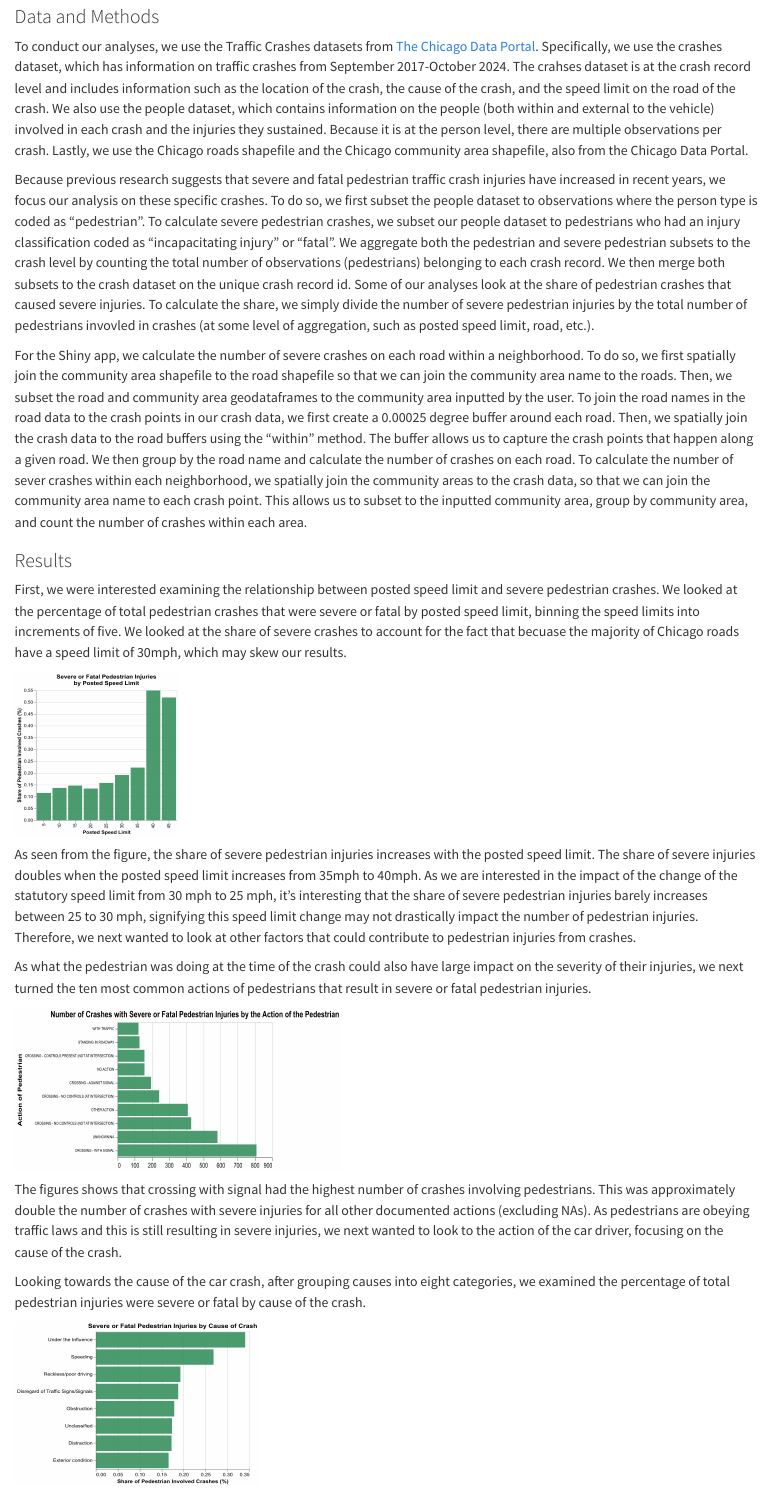
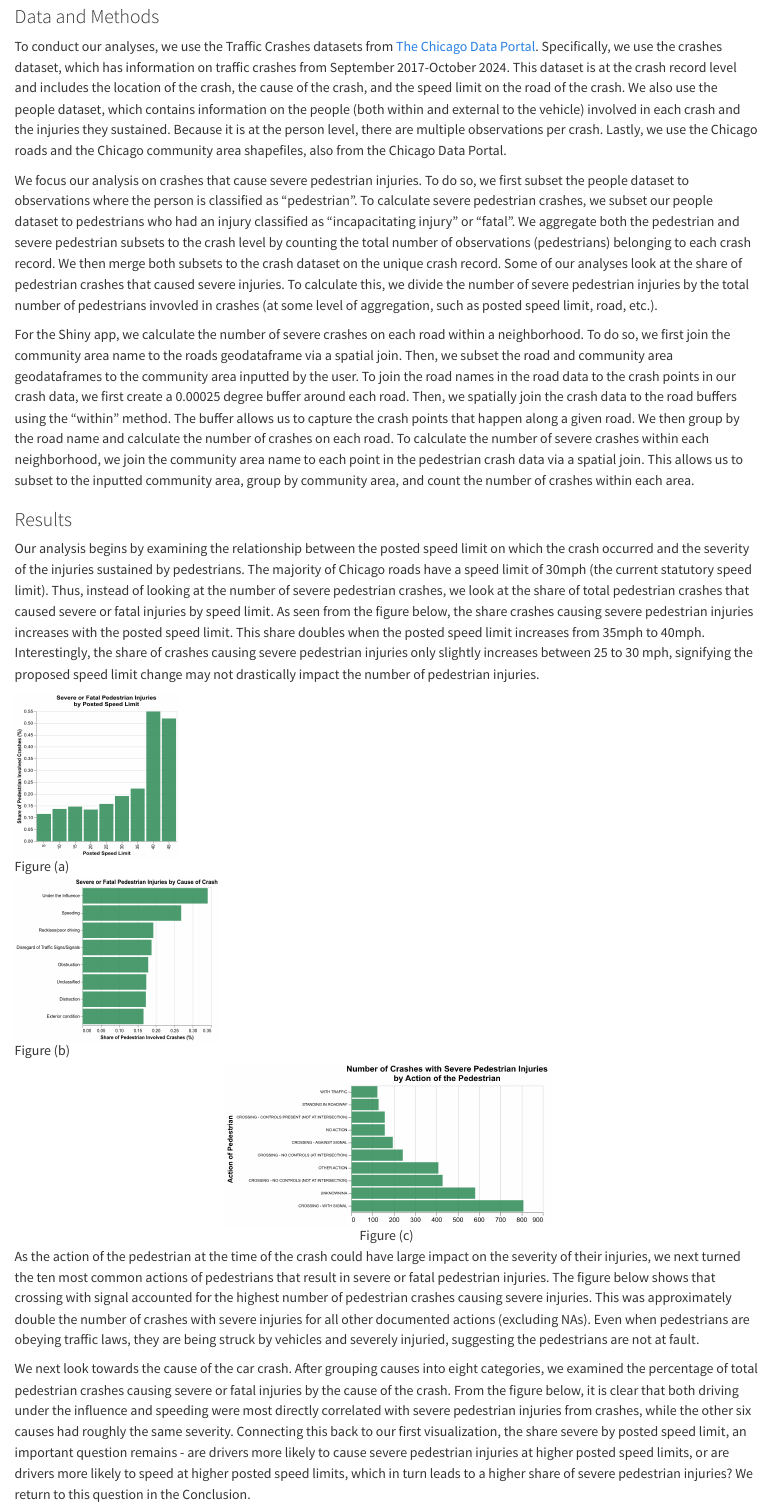
Before and after one commit to alisonfilbey/alison-and-claire-final-project, a Quarto document (writeup.qmd): the page in a window 1100 px wide, from 390 px down before the commit and from 420 px down after it, so that both start at the same text. Rendered offline with R 4.5, knitr and Pandoc in place of Quarto, with nearby package versions.

Commit message:
updates to writeup

```diff
--- a/writeup.qmd
+++ b/writeup.qmd
@@ -1,3 +1,2 @@
 ---
 title: "Pedestrian Safety on Chicago Roads"
-authors: "Alison Filbey (Section 4; alisonfilbey) and Claire Conzelmann (Section 4; claireconzelmann)"
@@ -5,5 +4,11 @@ date: "today"
+  - "Alison Filbey (Section 4; alisonfilbey)"
+  - "Claire Conzelmann (Section 4; claireconzelmann)"
 format:
   html: default
+#    fig-location: H
+#     include-in-header: writeup_files/header.txt
+fig-cap-location: top
+geometry: top=0.5in, left=0.75in, right=0.75in
 ---
 
 ### Introduction
@@ -15,25 +20,25 @@ Using traffic crash report data from the city of Chicago, our project seeks to a
 - Are there other ways the city of Chicago can reduce severe pedestrian injuries resulting from crashes?
 
 ### Data and Methods
-To conduct our analyses, we use the Traffic Crashes datasets from [The Chicago Data Portal](https://data.cityofchicago.org/Transportation/Traffic-Crashes-Crashes/85ca-t3if/about_data). Specifically, we use the crashes dataset, which has information on traffic crashes from September 2017-October 2024. The crahses dataset is at the crash record level and includes information such as the location of the crash, the cause of the crash, and the speed limit on the road of the crash. We also use the people dataset, which contains information on the people (both within and external to the vehicle) involved in each crash and the injuries they sustained. Because it is at the person level, there are multiple observations per crash. Lastly, we use the Chicago roads shapefile and the Chicago community area shapefile, also from the Chicago Data Portal.
+To conduct our analyses, we use the Traffic Crashes datasets from [The Chicago Data Portal](https://data.cityofchicago.org/Transportation/Traffic-Crashes-Crashes/85ca-t3if/about_data). Specifically, we use the crashes dataset, which has information on traffic crashes from September 2017-October 2024. This dataset is at the crash record level and includes the location of the crash, the cause of the crash, and the speed limit on the road of the crash. We also use the people dataset, which contains information on the people (both within and external to the vehicle) involved in each crash and the injuries they sustained. Because it is at the person level, there are multiple observations per crash. Lastly, we use the Chicago roads and the Chicago community area shapefiles, also from the Chicago Data Portal.
 
-Because previous research suggests that severe and fatal pedestrian traffic crash injuries have increased in recent years, we focus our analysis on these specific crashes. To do so, we first subset the people dataset to observations where the person type is coded as "pedestrian". To calculate severe pedestrian crashes, we subset our people dataset to pedestrians who had an injury classification coded as "incapacitating injury" or "fatal". We aggregate both the pedestrian and severe pedestrian subsets to the crash level by counting the total number of observations (pedestrians) belonging to each crash record. We then merge both subsets to the crash dataset on the unique crash record id. Some of our analyses look at the share of pedestrian crashes that caused severe injuries. To calculate the share, we simply divide the number of severe pedestrian injuries by the total number of pedestrians invovled in crashes (at some level of aggregation, such as posted speed limit, road, etc.).
+We focus our analysis on crashes that cause severe pedestrian injuries. To do so, we first subset the people dataset to observations where the person is classified as "pedestrian". To calculate severe pedestrian crashes, we subset our people dataset to pedestrians who had an injury classified as "incapacitating injury" or "fatal". We aggregate both the pedestrian and severe pedestrian subsets to the crash level by counting the total number of observations (pedestrians) belonging to each crash record. We then merge both subsets to the crash dataset on the unique crash record. Some of our analyses look at the share of pedestrian crashes that caused severe injuries. To calculate this, we divide the number of severe pedestrian injuries by the total number of pedestrians invovled in crashes (at some level of aggregation, such as posted speed limit, road, etc.).
 
-For the Shiny app, we calculate the number of severe crashes on each road within a neighborhood. To do so, we first spatially join the community area shapefile to the road shapefile so that we can join the community area name to the roads. Then, we subset the road and community area geodataframes to the community area inputted by the user. To join the road names in the road data to the crash points in our crash data, we first create a 0.00025 degree buffer around each road. Then, we spatially join the crash data to the road buffers using the "within" method. The buffer allows us to capture the crash points that happen along a given road. We then group by the road name and calculate the number of crashes on each road. To calculate the number of sever crashes within each neighborhood, we spatially join the community areas to the crash data, so that we can join the community area name to each crash point. This allows us to subset to the inputted community area, group by community area, and count the number of crashes within each area.
+For the Shiny app, we calculate the number of severe crashes on each road within a neighborhood. To do so, we first join the community area name to the roads geodataframe via a spatial join. Then, we subset the road and community area geodataframes to the community area inputted by the user. To join the road names in the road data to the crash points in our crash data, we first create a 0.00025 degree buffer around each road. Then, we spatially join the crash data to the road buffers using the "within" method. The buffer allows us to capture the crash points that happen along a given road. We then group by the road name and calculate the number of crashes on each road. To calculate the number of severe crashes within each neighborhood, we join the community area name to each point in the pedestrian crash data via a spatial join. This allows us to subset to the inputted community area, group by community area, and count the number of crashes within each area.
 
 ### Results
 
-First, we were interested examining the relationship between posted speed limit and severe pedestrian crashes. We looked at the percentage of total pedestrian crashes that were severe or fatal by posted speed limit, binning the speed limits into increments of five. We looked at the share of severe crashes to account for the fact that becuase the majority of Chicago roads have a speed limit of 30mph, which may skew our results.
+Our analysis begins by examining the relationship between the posted speed limit on which the crash occurred and the severity of the injuries sustained by pedestrians. The majority of Chicago roads have a speed limit of 30mph (the current statutory speed limit). Thus, instead of looking at the number of severe pedestrian crashes, we look at the share of total pedestrian crashes that caused severe or fatal injuries by speed limit. As seen from the figure below, the share crashes causing severe pedestrian injuries increases with the posted speed limit. This share doubles when the posted speed limit increases from 35mph to 40mph. Interestingly, the share of crashes causing severe pedestrian injuries only slightly increases between 25 to 30 mph, signifying the proposed speed limit change may not drastically impact the number of pedestrian injuries.
 
-![](Pictures\severe_ped_by_speed.png){width=200px height=200px}
+::: {layout-ncol=2}
 
-As seen from the figure, the share of severe pedestrian injuries increases with the posted speed limit. The share of severe injuries doubles when the posted speed limit increases from 35mph to 40mph. As we are interested in the impact of the change of the statutory speed limit from 30 mph to 25 mph, it's interesting that the share of severe pedestrian injuries barely increases between 25 to 30 mph, signifying this speed limit change may not drastically impact the number of pedestrian injuries. Therefore, we next wanted to look at other factors that could contribute to pedestrian injuries from crashes.
+![Figure (a)](Pictures/severe_ped_by_speed.png){width=200px height=200px}
 
-As what the pedestrian was doing at the time of the crash could also have large impact on the severity of their injuries, we next turned the ten most common actions of pedestrians that result in severe or fatal pedestrian injuries.
+![Figure (b)](Pictures/severe_ped_by_crash_cause.png){width=250px height=200px}
 
-![](Pictures\severe_ped_by_action.png){width=400px height=200px}
+:::
 
-The figures shows that crossing with signal had the highest number of crashes involving pedestrians. This was approximately double the number of crashes with severe injuries for all other documented actions (excluding NAs). As pedestrians are obeying traffic laws and this is still resulting in severe injuries, we next wanted to look to the action of the car driver, focusing on the cause of the crash.
+::: {.text-center}
 
-Looking towards the cause of the car crash, after grouping causes into eight categories, we examined the percentage of total pedestrian injuries were severe or fatal by cause of the crash.
+![Figure (c)](Pictures/severe_ped_by_action.png){width=400px height=200px}
 
@@ -41,4 +46,4 @@ Looking towards the cause of the car crash, after grouping causes into eight cat
 
-From the figure, it is clear that both DUIs and speeding were most directly correlated with severe pedestrian injuries from crashes, while the other six causes had roughly the same severity. This is an interesting finding because clearly speeding is having a large impact on the share of severe pedestrian injuries. Connecting this back to our first visualization, the share of severe pedestrian injuries by posted speed limit, an important question remains - are drivers more likely to cause severe pedestrian injuries at higher posted speed limits, or are drivers more likely to speed at higher posted speed limits, which in turn leads to a higher share of severe pedestrian injuries?
+As the action of the pedestrian at the time of the crash could have large impact on the severity of their injuries, we next turned the ten most common actions of pedestrians that result in severe or fatal pedestrian injuries. The figure below shows that crossing with signal accounted for the highest number of pedestrian crashes causing severe injuries. This was approximately double the number of crashes with severe injuries for all other documented actions (excluding NAs). Even when pedestrians are obeying traffic laws, they are being struck by vehicles and severely injuried, suggesting the pedestrians are not at fault.
 
-Finally, we created a Shiny app dashboard. Utilizing the Chicago community areas shapefile and roads shapefile, the dashboard allows a user to select a neighborhood to display a map of the neighborhood roads colored by the number of severe pedestrian injuries on each street and a map of all Chicago neighborhoods colored by the number of severe pedestrian injuries. At the top, a table displays the 3 most dangerous streets for pedestrians in each selected neighborhood as well as the number of severe pedestrian injuries and posted speed limit on the road. The dashboard is useful for pedestrians to determine which neighborhoods and which roads within neighborhoods are safer for pedestrians as well as policymakers to determine which neighborhoods and roads need to be targeted for pedestrian safety policy changes.
+We next look towards the cause of the car crash. After grouping causes into eight categories, we examined the percentage of total pedestrian crashes causing severe or fatal injuries by the cause of the crash. From the figure below, it is clear that both driving under the influence and speeding were most directly correlated with severe pedestrian injuries from crashes, while the other six causes had roughly the same severity. Connecting this back to our first visualization, the share severe by posted speed limit, an important question remains - are drivers more likely to cause severe pedestrian injuries at higher posted speed limits, or are drivers more likely to speed at higher posted speed limits, which in turn leads to a higher share of severe pedestrian injuries? We return to this question in the Conclusion.
```
Also changed, not shown: Code/plots.py (+2 -1 lines), Pictures/severe_ped_by_action.png, writeup.html, writeup.pdf, writeup.qmd (14 more changed lines).
